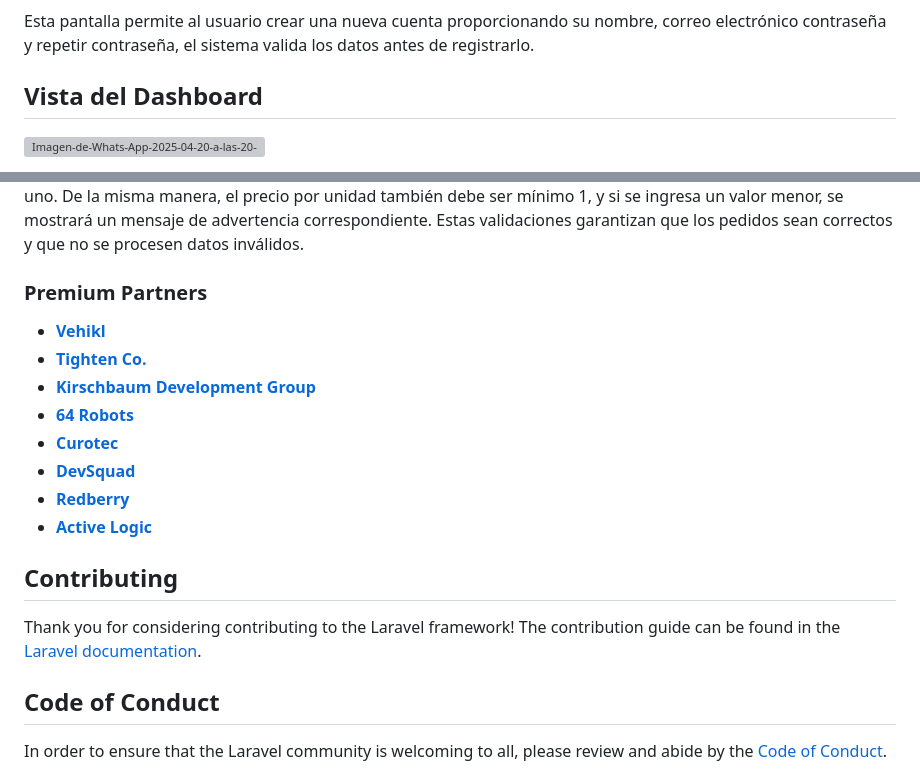
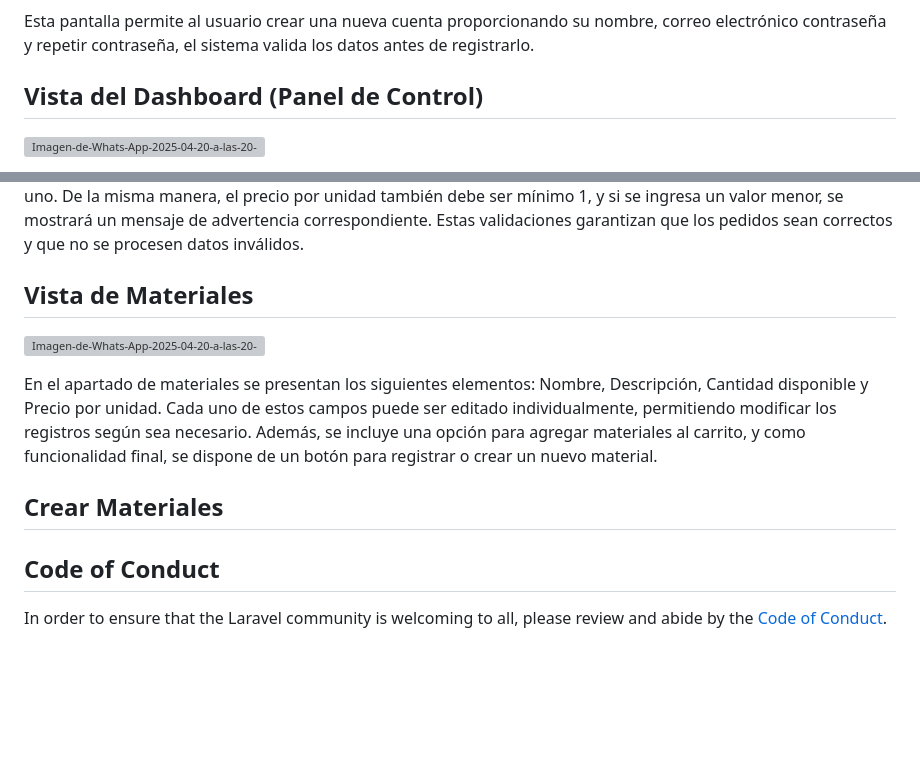
Before and after one commit to MIKEY-CERDAS/Proyecto_P4, a Markdown page: README.md, 2 parts joined by grey strips. GitHub-like rendering; blank space fills up the shorter version; grey boxes are pictures that could not be loaded.

```diff
--- a/README.md
+++ b/README.md
@@ -22,26 +22,21 @@ En esta vista , el usuario puede ingresar su correo electrónico y contraseña p
 
 Esta pantalla permite al usuario crear una nueva cuenta proporcionando su nombre, correo electrónico contraseña y repetir contraseña, el sistema valida los datos antes de registrarlo.
 
-## Vista del Dashboard
+## Vista del Dashboard (Panel de Control)
 
 [![Imagen-de-Whats-App-2025-04-20-a-las-20-07-46-41e81c47.jpg](https://i.postimg.cc/ZKtTB4Xq/Imagen-de-Whats-App-2025-04-20-a-las-20-07-46-41e81c47.jpg)](https://postimg.cc/JtxwSVrw)
 
 Sirve como una vista principal o resumen del sistema. Es lo primero que los usuarios ven cuando inician sesión en el panel administrativo, y su función principal es mostrar información clave o accesos rápidos de forma visual y resumida. En este caso nos muestra quien esta registrado, edit  materiales- En esta interfaz podemos editar los materiales, los cuales después podemos guardarlos cambios y podemos borrar. Crear pedidos- En la interfaz para crear pedidos dentro del proyecto, el usuario debe seleccionar un material y verá información como el nombre del material, su descripción, la cantidad disponible en stock y el precio por unidad. Además, deberá ingresar la cantidad que desea pedir y el precio por unidad. Para asegurar la validez de los datos, se establecen reglas: la cantidad debe ser un número entero y mínimo 1, por lo tanto, si el usuario ingresa un número decimal, un texto o un valor menor que 1, el sistema mostrará un mensaje de error indicando que debe ingresar un número entero mayor o igual a uno. De la misma manera, el precio por unidad también debe ser mínimo 1, y si se ingresa un valor menor, se mostrará un mensaje de advertencia correspondiente. Estas validaciones garantizan que los pedidos sean correctos y que no se procesen datos inválidos.
 
-### Premium Partners
+## Vista de Materiales
 
-- **[Vehikl](https://vehikl.com/)**
-- **[Tighten Co.](https://tighten.co)**
-- **[Kirschbaum Development Group](https://kirschbaumdevelopment.com)**
-- **[64 Robots](https://64robots.com)**
-- **[Curotec](https://www.curotec.com/services/technologies/laravel/)**
-- **[DevSquad](https://devsquad.com/hire-laravel-developers)**
-- **[Redberry](https://redberry.international/laravel-development/)**
-- **[Active Logic](https://activelogic.com)**
+[![Imagen-de-Whats-App-2025-04-20-a-las-20-07-46-6aa6c857.jpg](https://i.postimg.cc/Y2Q5Pgyp/Imagen-de-Whats-App-2025-04-20-a-las-20-07-46-6aa6c857.jpg)](https://postimg.cc/rzFZ0dkb)
 
-## Contributing
+En el apartado de materiales se presentan los siguientes elementos: Nombre, Descripción, Cantidad disponible y Precio por unidad. Cada uno de estos campos puede ser editado individualmente, permitiendo modificar los registros según sea necesario. Además, se incluye una opción para agregar materiales al carrito, y como funcionalidad final, se dispone de un botón para registrar o crear un nuevo material.
 
-Thank you for considering contributing to the Laravel framework! The contribution guide can be found in the [Laravel documentation](https://laravel.com/docs/contributions).
+## Crear Materiales
+
+
 
 ## Code of Conduct
 
```
